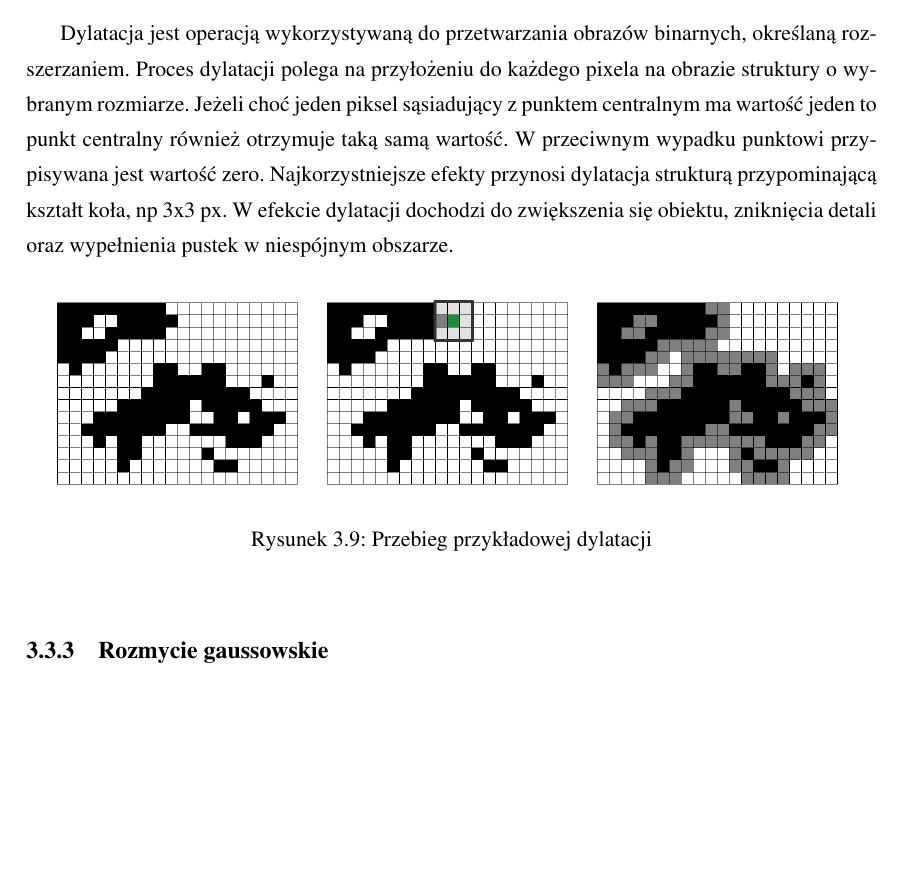
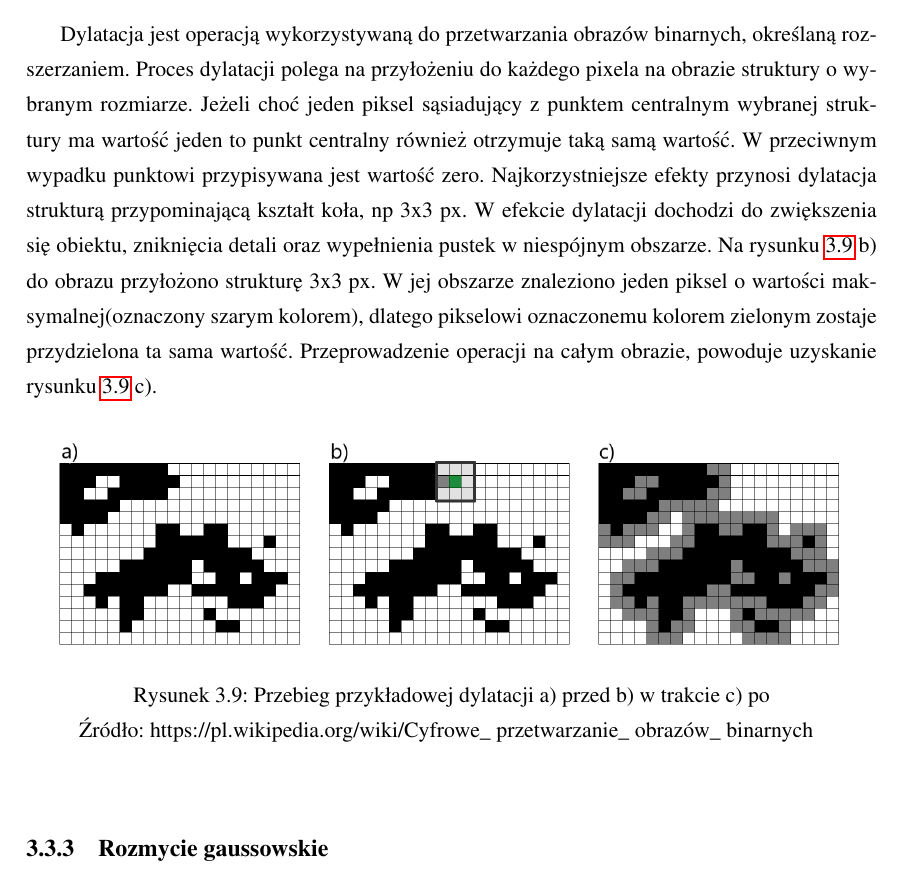
Before and after one commit to szymek325/MasterThesis, a LaTeX thesis (Mateusz_Szymkowiak_Praca_Dyplomowa_Magisterska.tex, which reads sections/wstep_teoretyczny.tex): part of page 13 of 54, cut so that both start at the same text, the shorter picture padded with empty space. Compiled offline with pdfLaTeX.

Commit message:
dylatacja

```diff
--- a/sections/wstep_teoretyczny.tex
+++ b/sections/wstep_teoretyczny.tex
@@ -118,11 +118,11 @@ maxValue & \textrm{gdy $src(x,y)>$thresh}\\
 Porównując rysunki \ref{fig:thresholding} oraz \ref{fig:thresholding_binarny} można zaobserwować że zgodnie ze wzorem 3.1 każdy piksel obrazu wejściowego poniżej wartości $thresh$ (niebieska linia), na obrazie wyjściowym ma wartość 0, a powyżej linii ma wartość maksymalną.
 
 \subsection{Dylatacja}
-Dylatacja jest operacją wykorzystywaną do przetwarzania obrazów binarnych, określaną rozszerzaniem. Proces dylatacji polega na przyłożeniu do każdego pixela na obrazie struktury o wybranym rozmiarze. Jeżeli choć jeden piksel sąsiadujący z punktem centralnym ma wartość jeden to punkt centralny również otrzymuje taką samą wartość. W przeciwnym wypadku punktowi przypisywana jest wartość zero. Najkorzystniejsze efekty przynosi dylatacja strukturą przypominającą kształt koła, np 3x3 px. W efekcie dylatacji dochodzi do zwiększenia się obiektu, zniknięcia detali oraz wypełnienia pustek w niespójnym obszarze.
+Dylatacja jest operacją wykorzystywaną do przetwarzania obrazów binarnych, określaną rozszerzaniem. Proces dylatacji polega na przyłożeniu do każdego pixela na obrazie struktury o wybranym rozmiarze. Jeżeli choć jeden piksel sąsiadujący z punktem centralnym wybranej struktury ma wartość jeden to punkt centralny również otrzymuje taką samą wartość. W przeciwnym wypadku punktowi przypisywana jest wartość zero. Najkorzystniejsze efekty przynosi dylatacja strukturą przypominającą kształt koła, np 3x3 px. W efekcie dylatacji dochodzi do zwiększenia się obiektu, zniknięcia detali oraz wypełnienia pustek w niespójnym obszarze. Na rysunku \ref{fig:dylatacja} b) do obrazu przyłożono strukturę 3x3 px. W jej obszarze znaleziono jeden piksel o wartości maksymalnej(oznaczony szarym kolorem), dlatego pikselowi oznaczonemu kolorem zielonym zostaje przydzielona ta sama wartość. Przeprowadzenie operacji na całym obrazie, powoduje uzyskanie rysunku \ref{fig:dylatacja} c).
 \begin{figure}[H]
 	\centering
 	\includegraphics[scale=0.4]{dylatacja.png}
-	\caption{Przebieg przykładowej dylatacji}
+	\captionsource{Przebieg przykładowej dylatacji a) przed b) w trakcie c) po}{https://pl.wikipedia.org/wiki/Cyfrowe\_ przetwarzanie\_ obrazów\_ binarnych}
 	\label{fig:dylatacja}
 \end{figure}
 
```
Also changed, not shown: Mateusz_Szymkowiak_Praca_Dyplomowa_Magisterska.pdf, pictures/dylatacja.png, 1 other file.
